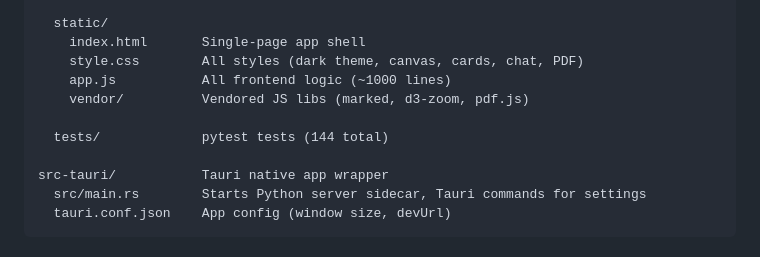
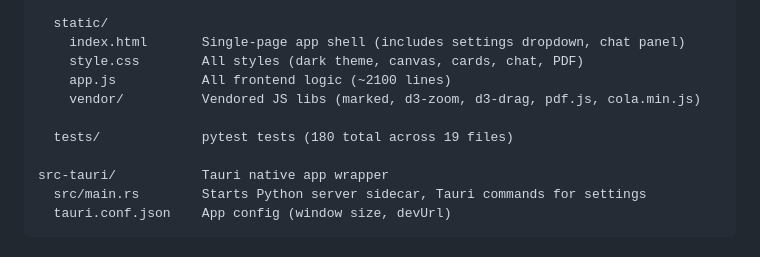
Before and after one commit to Chinmaya-Kausik/llm_knowledge_base_tool, a Markdown page: DEVELOPER.md, the part around the change. GitHub-like rendering.

Commit message:
Update README and DEVELOPER.md to reflect current state
- Folder-as-page model, WebCoLa layout, chat panel with Claude Code
- All 28 MCP tools documented
- Keyboard shortcuts, multi-select, text selection context
- Tauri app, settings dropdown, scaling triggers
- Auto-saving chat transcripts

Co-Authored-By: Claude Opus 4.6 (1M context) <noreply@anthropic.com>

```diff
--- a/DEVELOPER.md
+++ b/DEVELOPER.md
@@ -24,12 +24,12 @@ vault_mcp/
     git.py           Auto-commit, recent changes
 
   static/
-    index.html       Single-page app shell
+    index.html       Single-page app shell (includes settings dropdown, chat panel)
     style.css        All styles (dark theme, canvas, cards, chat, PDF)
-    app.js           All frontend logic (~1000 lines)
-    vendor/          Vendored JS libs (marked, d3-zoom, pdf.js)
+    app.js           All frontend logic (~2100 lines)
+    vendor/          Vendored JS libs (marked, d3-zoom, d3-drag, pdf.js, cola.min.js)
 
-  tests/             pytest tests (144 total)
+  tests/             pytest tests (180 total across 19 files)
 
 src-tauri/           Tauri native app wrapper
   src/main.rs        Starts Python server sidecar, Tauri commands for settings
```
